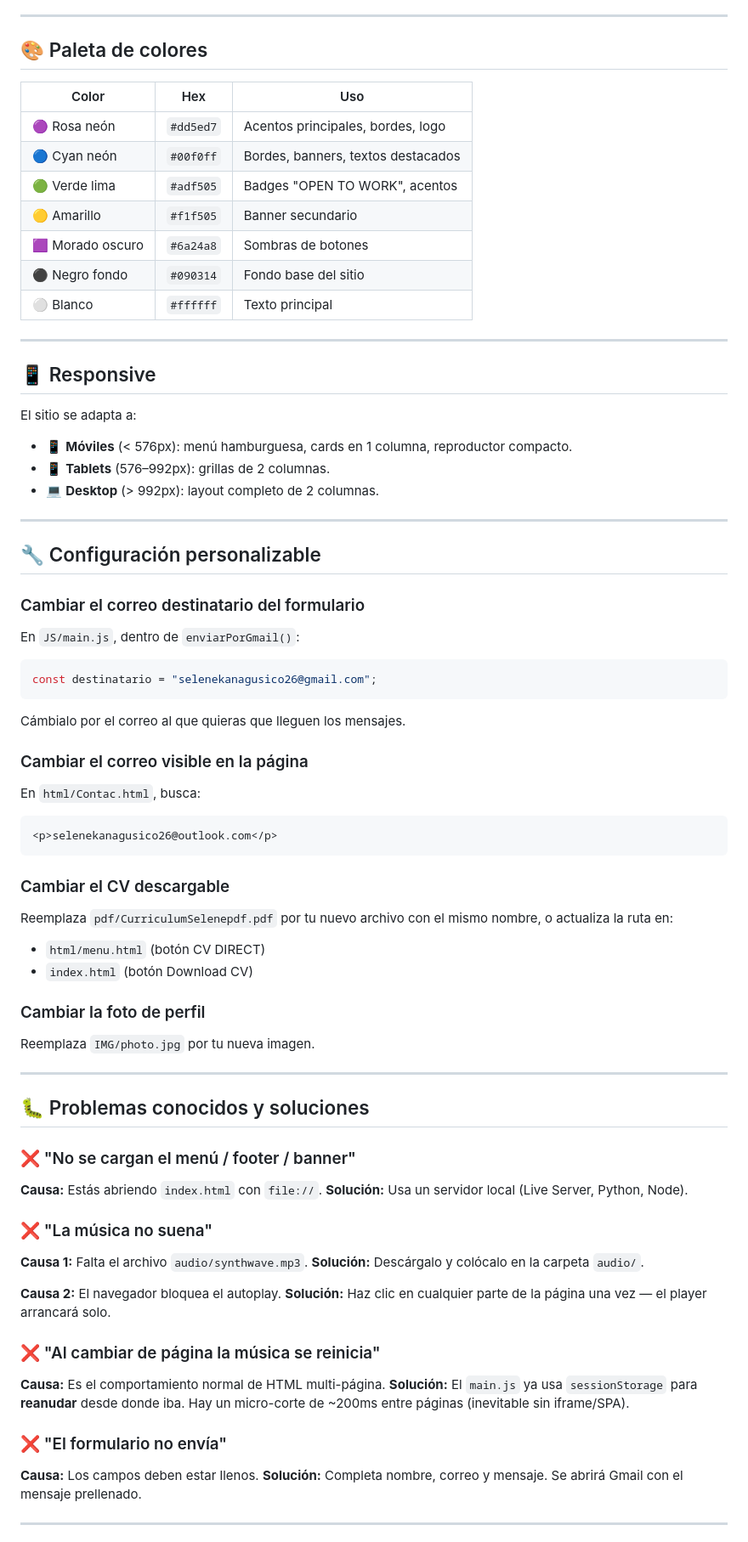
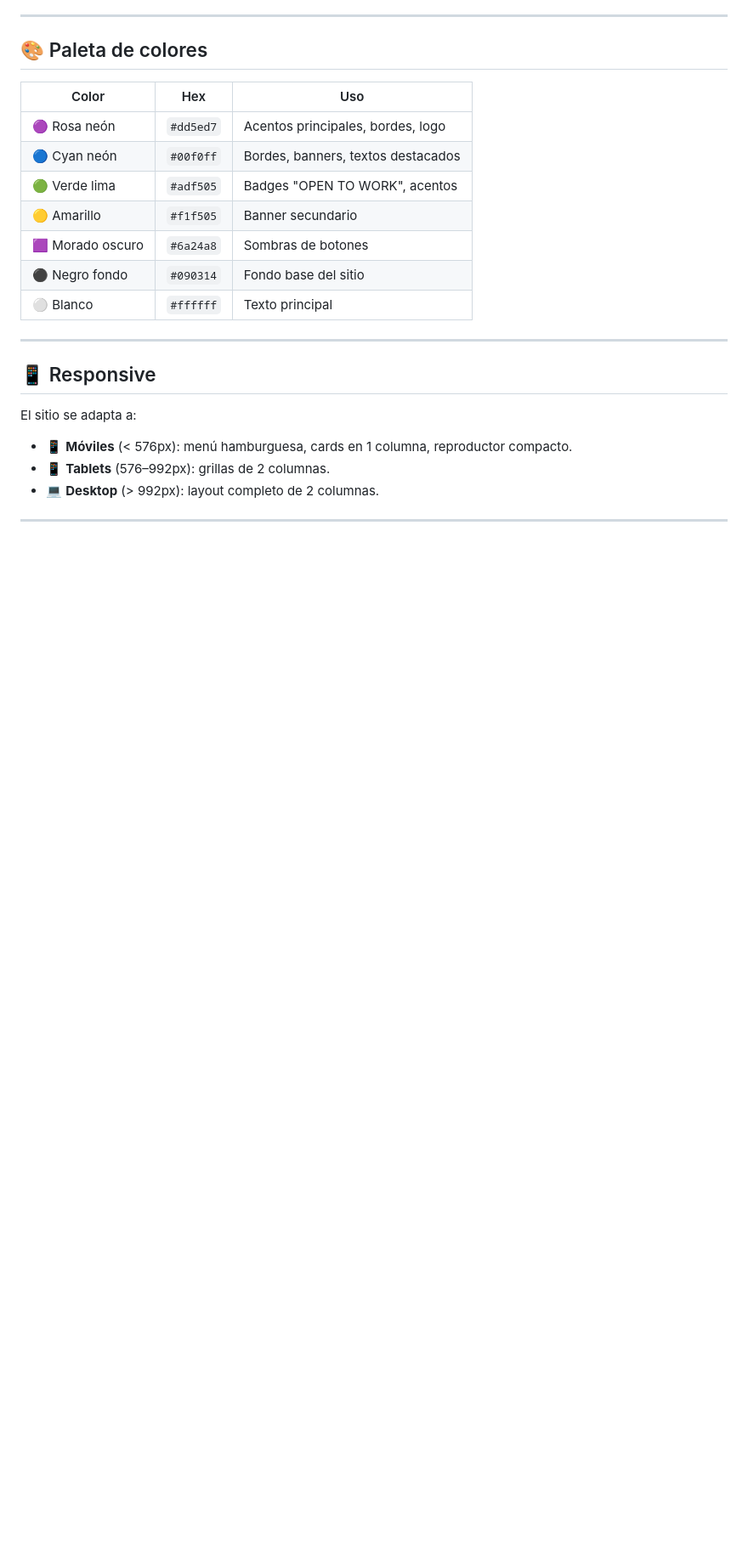
Before and after one commit to SeleneKn/Portafolio, a Markdown page: readme.md, the part around one of its changes. Shown at 85% size. Drawn GitHub-style; blank space fills up the shorter version.

Commit message:
readme
readme

````diff
--- a/readme.md
+++ b/readme.md
@@ -242,63 +236,3 @@ El sitio se adapta a:
 
 ---
 
-## 🔧 Configuración personalizable
-
-### Cambiar el correo destinatario del formulario
-
-En `JS/main.js`, dentro de `enviarPorGmail()`:
-
-```javascript
-const destinatario = "selenekanagusico26@gmail.com";
-```
-
-Cámbialo por el correo al que quieras que lleguen los mensajes.
-
-### Cambiar el correo visible en la página
-
-En `html/Contac.html`, busca:
-
-```html
-<p>selenekanagusico26@outlook.com</p>
-```
-
-### Cambiar el CV descargable
-
-Reemplaza `pdf/CurriculumSelenepdf.pdf` por tu nuevo archivo con el mismo nombre, o actualiza la ruta en:
-
-- `html/menu.html` (botón CV DIRECT)
-- `index.html` (botón Download CV)
-
-### Cambiar la foto de perfil
-
-Reemplaza `IMG/photo.jpg` por tu nueva imagen.
-
----
-
-## 🐛 Problemas conocidos y soluciones
-
-### ❌ "No se cargan el menú / footer / banner"
-
-**Causa:** Estás abriendo `index.html` con `file://`.
-**Solución:** Usa un servidor local (Live Server, Python, Node).
-
-### ❌ "La música no suena"
-
-**Causa 1:** Falta el archivo `audio/synthwave.mp3`.
-**Solución:** Descárgalo y colócalo en la carpeta `audio/`.
-
-**Causa 2:** El navegador bloquea el autoplay.
-**Solución:** Haz clic en cualquier parte de la página una vez — el player arrancará solo.
-
-### ❌ "Al cambiar de página la música se reinicia"
-
-**Causa:** Es el comportamiento normal de HTML multi-página.
-**Solución:** El `main.js` ya usa `sessionStorage` para **reanudar** desde donde iba. Hay un micro-corte de ~200ms entre páginas (inevitable sin iframe/SPA).
-
-### ❌ "El formulario no envía"
-
-**Causa:** Los campos deben estar llenos.
-**Solución:** Completa nombre, correo y mensaje. Se abrirá Gmail con el mensaje prellenado.
-
----
-
````
Also changed, not shown: other parts of readme.md (+0 -30 lines).
